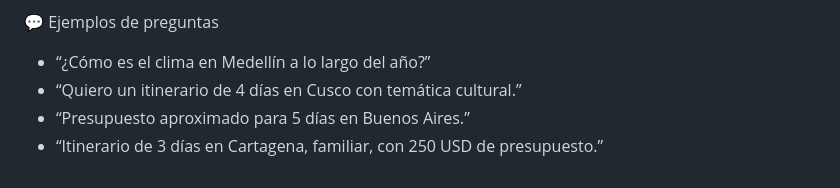
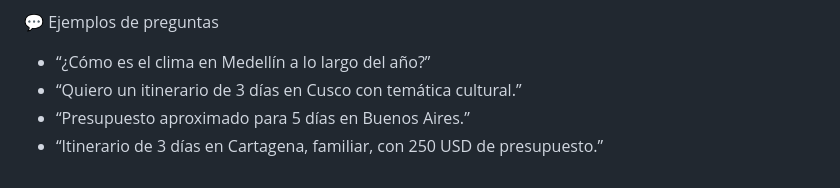
Before and after one commit to JuliiizLargo/Travel-HugginFace, a Markdown page: README.md, the part around the change. Rendered like a GitHub page.

```diff
--- a/README.md
+++ b/README.md
@@ -175,6 +175,6 @@ Agradecimientos a Groq y Hugging Face por sus APIs.
 
 💬 Ejemplos de preguntas
 - “¿Cómo es el clima en Medellín a lo largo del año?”
-- “Quiero un itinerario de 4 días en Cusco con temática cultural.”
+- “Quiero un itinerario de 3 días en Cusco con temática cultural.”
 - “Presupuesto aproximado para 5 días en Buenos Aires.”
 - “Itinerario de 3 días en Cartagena, familiar, con 250 USD de presupuesto.”
```
